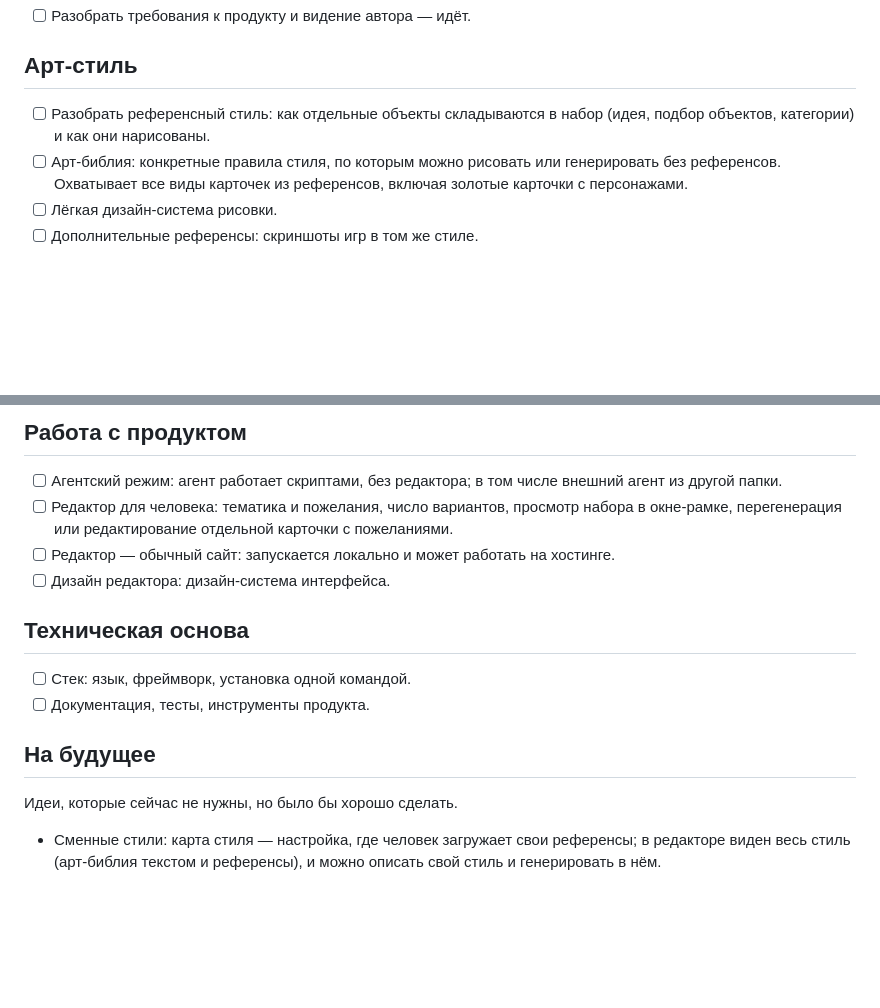
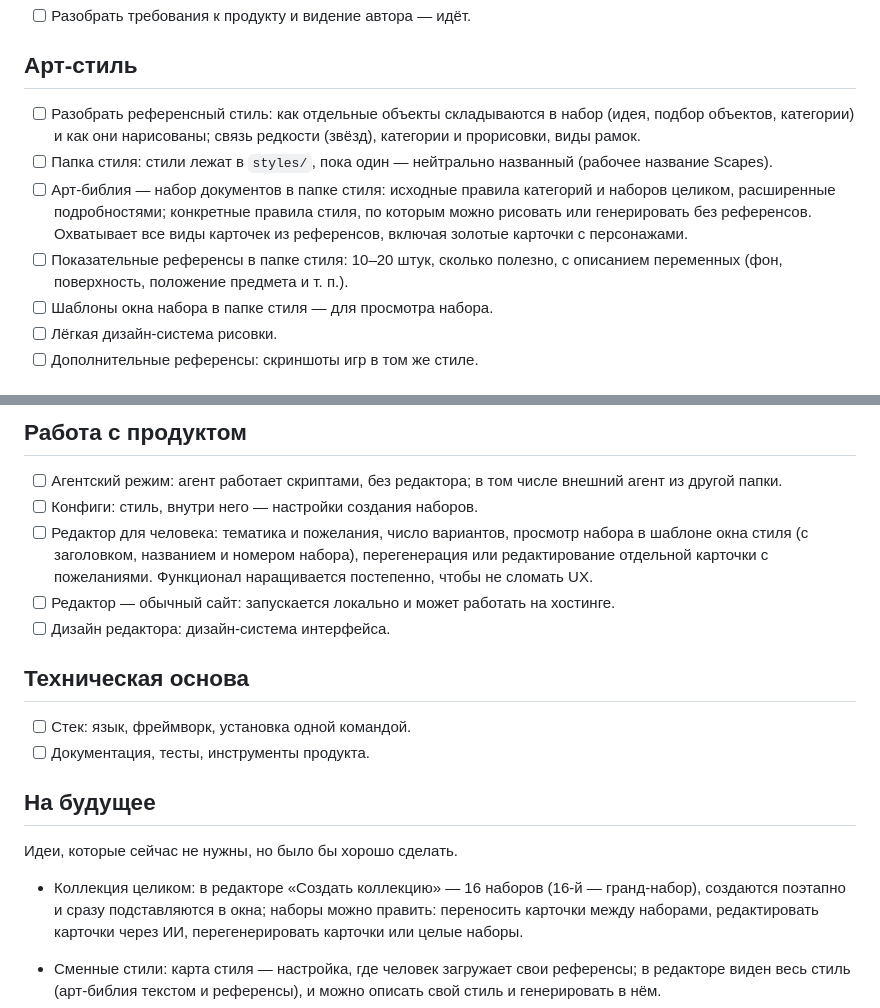
Before and after one commit to Egaslys/card-collection-factory, a Markdown page: docs/plans/ROADMAP.md, 2 parts joined by grey strips. GitHub-like rendering; blank space fills up the shorter version.

Commit message:
docs(roadmap): styles folder, set preview in window templates, configs
Co-Authored-By: Claude Opus 5.5 <noreply@anthropic.com>
Claude-Session: https://claude.ai/code/session_01WsWwsYmwaxJpH9EVwEDYaX

```diff
--- a/docs/plans/ROADMAP.md
+++ b/docs/plans/ROADMAP.md
@@ -13,8 +13,11 @@
 
 ## Арт-стиль
 
-- [ ] Разобрать референсный стиль: как отдельные объекты складываются в набор (идея, подбор объектов, категории) и как они нарисованы.
-- [ ] Арт-библия: конкретные правила стиля, по которым можно рисовать или генерировать без референсов. Охватывает все виды карточек из референсов, включая золотые карточки с персонажами.
+- [ ] Разобрать референсный стиль: как отдельные объекты складываются в набор (идея, подбор объектов, категории) и как они нарисованы; связь редкости (звёзд), категории и прорисовки, виды рамок.
+- [ ] Папка стиля: стили лежат в `styles/`, пока один — нейтрально названный (рабочее название Scapes).
+- [ ] Арт-библия — набор документов в папке стиля: исходные правила категорий и наборов целиком, расширенные подробностями; конкретные правила стиля, по которым можно рисовать или генерировать без референсов. Охватывает все виды карточек из референсов, включая золотые карточки с персонажами.
+- [ ] Показательные референсы в папке стиля: 10–20 штук, сколько полезно, с описанием переменных (фон, поверхность, положение предмета и т. п.).
+- [ ] Шаблоны окна набора в папке стиля — для просмотра набора.
 - [ ] Лёгкая дизайн-система рисовки.
 - [ ] Дополнительные референсы: скриншоты игр в том же стиле.
 
@@ -30,7 +33,8 @@
 ## Работа с продуктом
 
 - [ ] Агентский режим: агент работает скриптами, без редактора; в том числе внешний агент из другой папки.
-- [ ] Редактор для человека: тематика и пожелания, число вариантов, просмотр набора в окне-рамке, перегенерация или редактирование отдельной карточки с пожеланиями.
+- [ ] Конфиги: стиль, внутри него — настройки создания наборов.
+- [ ] Редактор для человека: тематика и пожелания, число вариантов, просмотр набора в шаблоне окна стиля (с заголовком, названием и номером набора), перегенерация или редактирование отдельной карточки с пожеланиями. Функционал наращивается постепенно, чтобы не сломать UX.
 - [ ] Редактор — обычный сайт: запускается локально и может работать на хостинге.
 - [ ] Дизайн редактора: дизайн-система интерфейса.
 
@@ -43,6 +47,8 @@
 
 Идеи, которые сейчас не нужны, но было бы хорошо сделать.
 
+- Коллекция целиком: в редакторе «Создать коллекцию» — 16 наборов (16-й — гранд-набор), создаются поэтапно и сразу подставляются в окна; наборы можно править: переносить карточки между наборами, редактировать карточки через ИИ, перегенерировать карточки или целые наборы.
+
 - Сменные стили: карта стиля — настройка, где человек загружает свои референсы; в редакторе виден весь стиль (арт-библия текстом и референсы), и можно описать свой стиль и генерировать в нём.
 - Хостинг с любым входом: корпоративная SSO, Cloudflare Zero Trust и т. п.
 - Агентский режим внутри редактора на хостинге: через OpenRouter или любой endpoint из настроек.
```
Also changed, not shown: CHANGELOG.md (+2 -0 lines).
